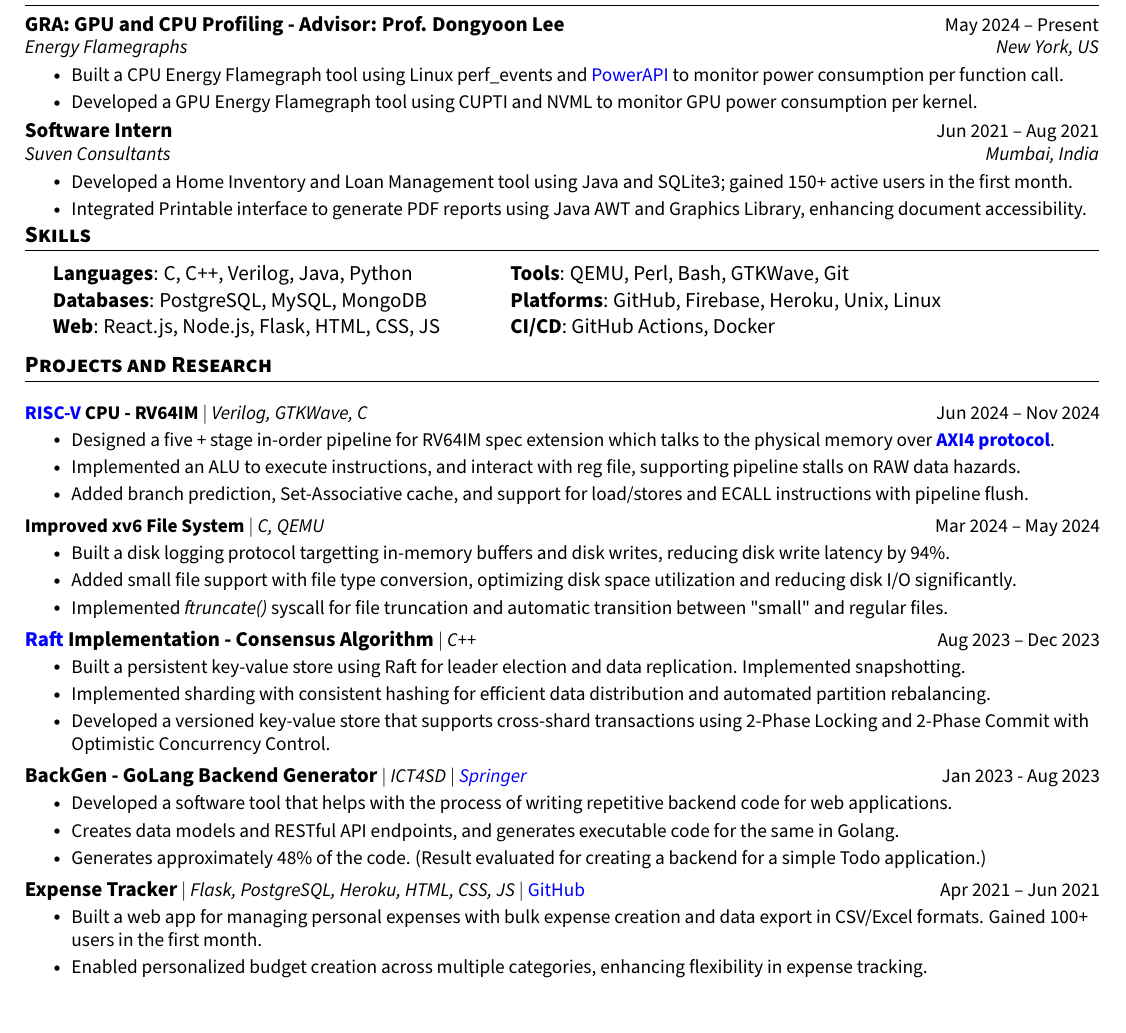
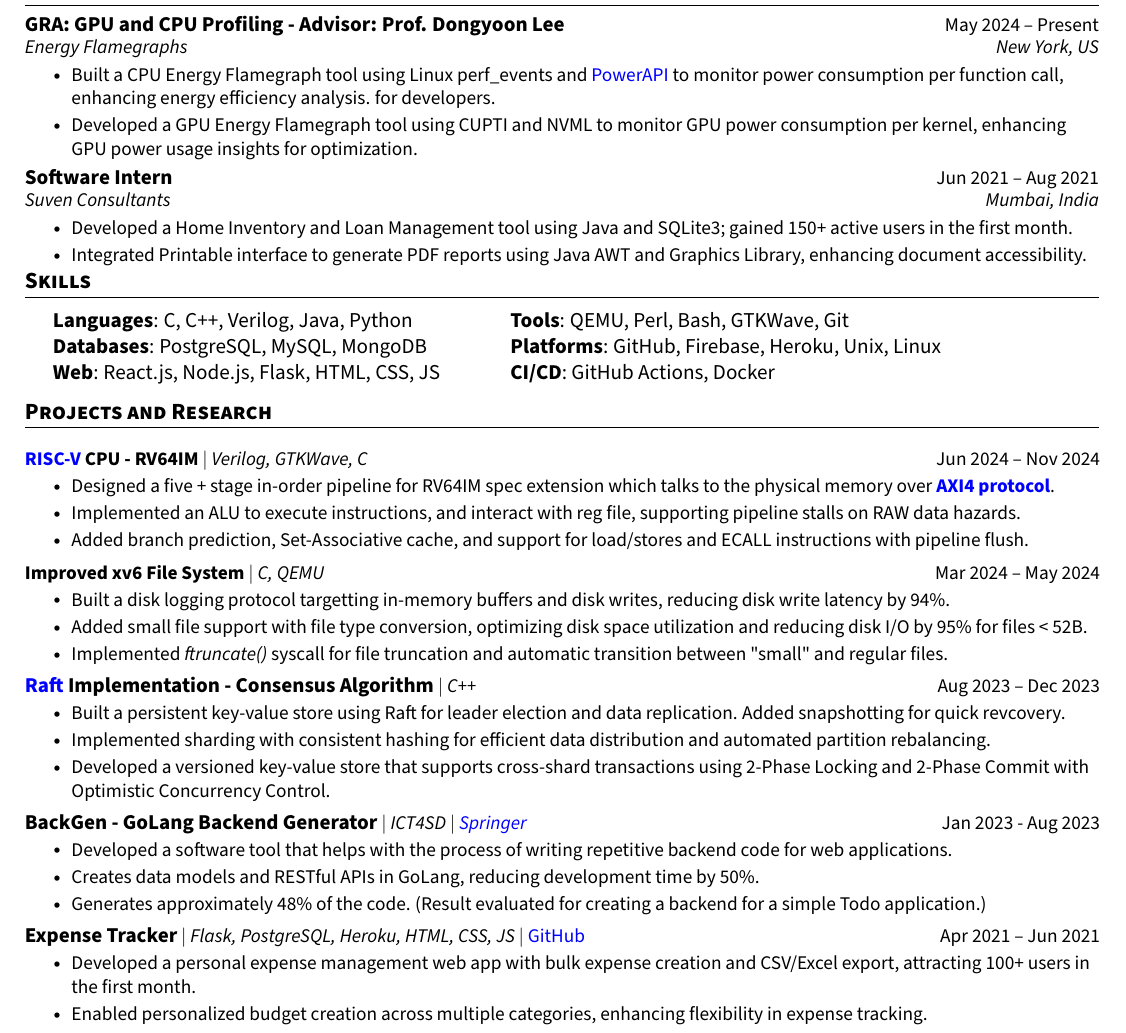
Before and after one commit to PranavDani/Resume, a LaTeX CV (resume.tex): part of the page, cut so that both start at the same text, the shorter picture padded with empty space. Compiled offline with pdfLaTeX.

Commit message:
✨ updates cleaner language

```diff
--- a/resume.tex
+++ b/resume.tex
@@ -179,11 +179,11 @@
 {Energy Flamegraphs}{New York, US}
 \resumeItemListStart
 \resumeItem{
-  Built a CPU Energy Flamegraph tool using Linux perf\_events and \href{https://powerapi.org/}{PowerAPI} to monitor power consumption per function call.
+  Built a CPU Energy Flamegraph tool using Linux perf\_events and \href{https://powerapi.org/}{PowerAPI} to monitor power consumption per function call, enhancing energy efficiency analysis. for developers.
 }
 % Developed an Energy Flamegraph tool using Linux perf\_events and modifying PowerAPI to trace CPU call chains and monitor power consumption per cgroup. This tool generates both CPU and energy flamegraphs from the same execution trace.
 \resumeItem{
-  Developed a GPU Energy Flamegraph tool using CUPTI and NVML to monitor GPU power consumption per kernel.
+  Developed a GPU Energy Flamegraph tool using CUPTI and NVML to monitor GPU power consumption per kernel, enhancing GPU power usage insights for optimization.
 }
 % Developed a tool to collect GPU API and kernel launch traces, along with power consumption data, using CUPTI and NVML, which improved the generation of Energy Flamegraphs for better analysis of GPU energy usage.
 \resumeItemListEnd
@@ -238,7 +238,7 @@
 }
 % Developed an asynchronous disk logging protocol for \href{https://pdos.csail.mit.edu/6.828/2012/xv6.html}{\textbf{xv6}}, optimizing write efficiency by caching writes and writing to disk when writing, achieving a 94\% reduction in write latency.
 \resumeItem{
-  Added small file support with file type conversion, optimizing disk space utilization and reducing disk I/O significantly.
+  Added small file support with file type conversion, optimizing disk space utilization and reducing disk I/O by 95\% for files < 52B.
 }
 \resumeItem{
   Implemented \textit{ftruncate()} syscall for file truncation and automatic transition between "small" and regular files.
@@ -249,7 +249,7 @@
 \resumeProjectHeading
 {\textbf{\normalsize{\href{https://raft.github.io/raft.pdf}{Raft} Implementation - Consensus Algorithm}} $|$ \emph{C++}}{Aug 2023 -- Dec 2023}
 \resumeItemListStart
-\resumeItem{Built a persistent key-value store using Raft for leader election and data replication. Implemented snapshotting.}
+\resumeItem{Built a persistent key-value store using Raft for leader election and data replication. Added snapshotting for quick revcovery.}
 % Created a persistent linearizable key-value store using the Raft consensus algorithm for leader election and data replication in an asynchronous environment. Implemented log compaction with Snapshots.
 \resumeItem{Implemented sharding with consistent hashing for efficient data distribution and automated partition rebalancing.}
 % Engineered sharding using consistent hashing, ensuring efficient data distribution across nodes. Automated partition rebalancing during node joins and departures.
@@ -261,7 +261,7 @@
 {\textbf{\normalsize{BackGen - GoLang Backend Generator}} $|$ \emph{ICT4SD $|$ \href{https://link.springer.com/chapter/10.1007/978-981-99-6568-7_34}{Springer}}}{Jan 2023 - Aug 2023}
 \resumeItemListStart
 \resumeItem{Developed a software tool that helps with the process of writing repetitive backend code for web applications.}
-\resumeItem{Creates data models and RESTful API endpoints, and generates executable code for the same in Golang.}
+\resumeItem{Creates data models and RESTful APIs in GoLang, reducing development time by 50\%.}
 \resumeItem{Generates approximately 48\% of the code. (Result evaluated for creating a backend for a simple Todo application.)}
 \resumeItemListEnd
 \vspace{-17pt}
@@ -269,7 +269,8 @@
 \resumeProjectHeading
 {\textbf{\normalsize{Expense Tracker}} $|$ \emph{Flask, PostgreSQL, Heroku, HTML, CSS, JS} $|$ \href{https://github.com/PranavDani/Expense-Tracker}{GitHub}}{Apr 2021 -- Jun 2021}
 \resumeItemListStart
-\resumeItem{Built a web app for managing personal expenses with bulk expense creation and data export in CSV/Excel formats. Gained 100+ users in the first month.}
+\resumeItem{Developed a personal expense management web app with bulk expense creation and CSV/Excel export, attracting 100+ users in the first month.
+}
 \resumeItem{Enabled personalized budget creation across multiple categories, enhancing flexibility in expense tracking.}
 \resumeItemListEnd
 
```
